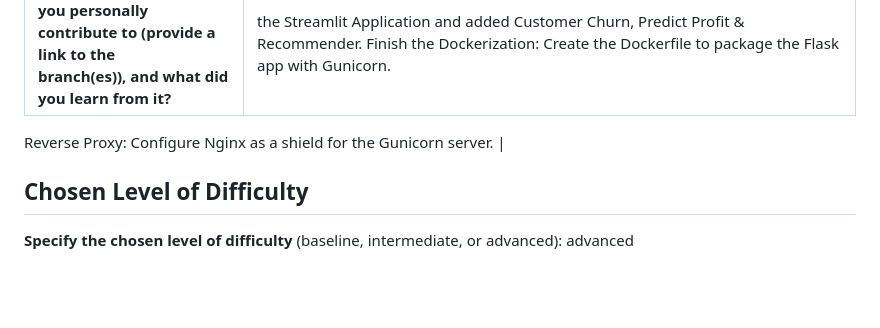
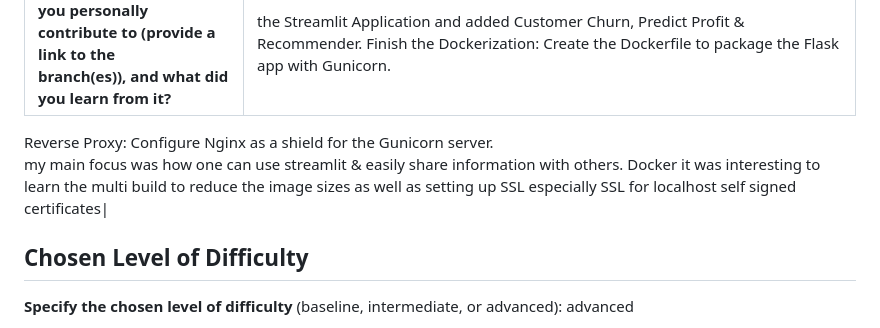
Before and after one commit to BI-course/lab-on-serving-ml-models-202509-f, a Markdown page: lab_submission_instructions.md, the part around the change. GitHub-like rendering; blank space fills up the shorter version.

Commit message:
added lab learnings

```diff
--- a/lab_submission_instructions.md
+++ b/lab_submission_instructions.md
@@ -33,7 +33,7 @@ Implement Advanced Logic: Add the endpoints for the k-Means cluster prediction a
 | **Name**                                                                                                                              |     Starford Rangona        |
 | **What part of the lab did you personally<br/>contribute to (provide a link to the<br/>branch(es)), and what did you learn from it?** |      the Streamlit Application and added Customer Churn, Predict Profit & Recommender. Finish the Dockerization: Create the Dockerfile to package the Flask app with Gunicorn.
 
-Reverse Proxy: Configure Nginx as a shield for the Gunicorn server. |
+Reverse Proxy: Configure Nginx as a shield for the Gunicorn server. <br/>my main focus was how one can use streamlit & easily share information with others. Docker it was interesting to learn the multi build to reduce the image sizes as well as setting up SSL especially SSL for localhost self signed certificates|
 
 
 
```
